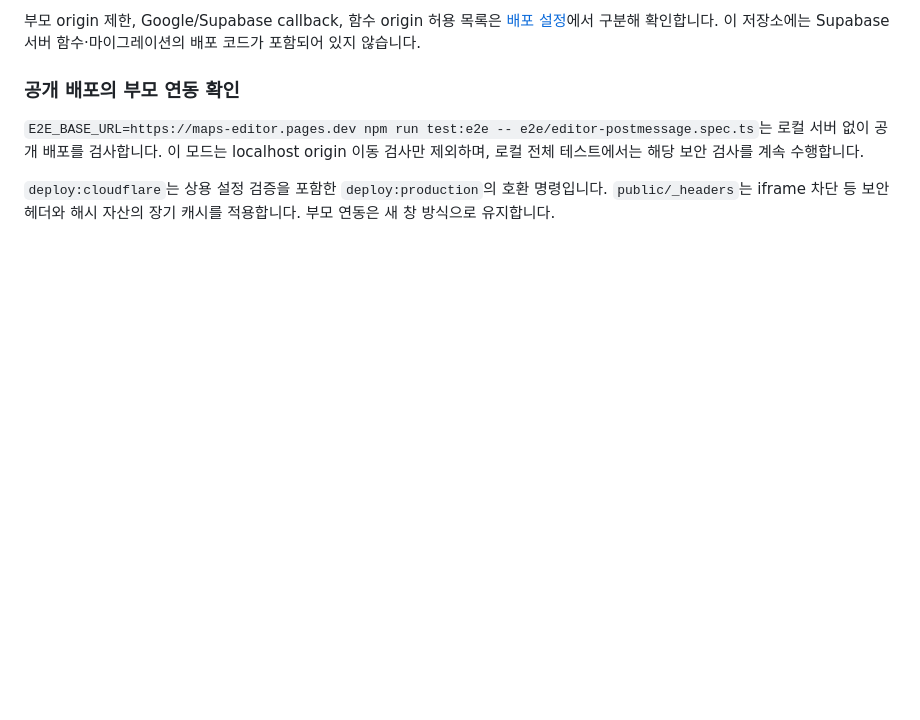
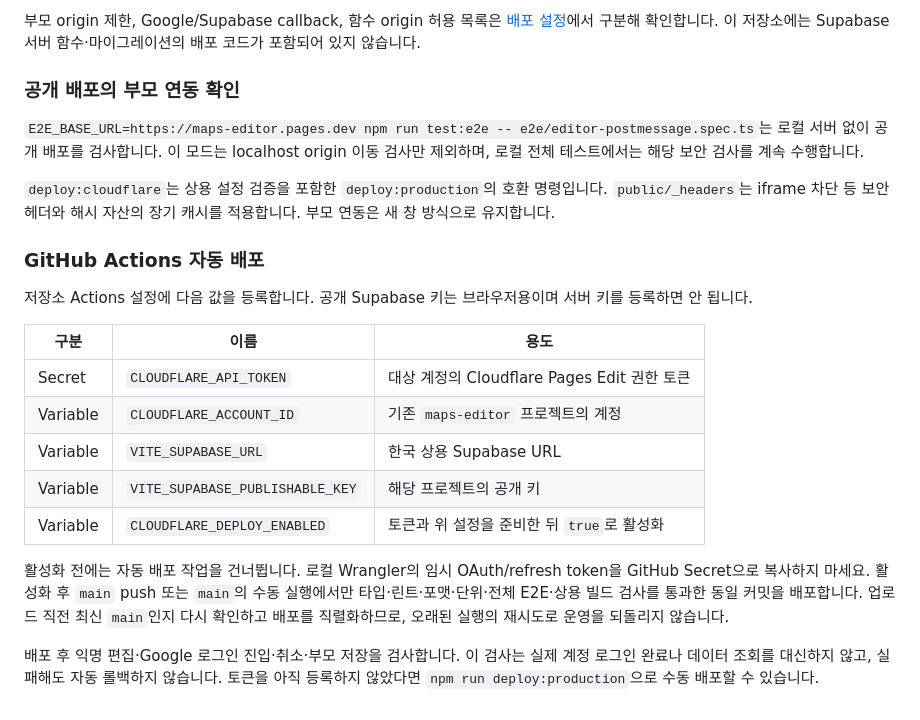
Before and after one commit to kimik-hyum/map-editor, a Markdown page: README.md, the part around the change. GitHub-like rendering; blank space fills up the shorter version.

Commit message:
docs: GitHub 자동 배포 활성화와 검증 조건 안내

```diff
--- a/README.md
+++ b/README.md
@@ -74,3 +74,19 @@ npm run preview
 `E2E_BASE_URL=https://maps-editor.pages.dev npm run test:e2e -- e2e/editor-postmessage.spec.ts`는 로컬 서버 없이 공개 배포를 검사합니다. 이 모드는 localhost origin 이동 검사만 제외하며, 로컬 전체 테스트에서는 해당 보안 검사를 계속 수행합니다.
 
 `deploy:cloudflare`는 상용 설정 검증을 포함한 `deploy:production`의 호환 명령입니다. `public/_headers`는 iframe 차단 등 보안 헤더와 해시 자산의 장기 캐시를 적용합니다. 부모 연동은 새 창 방식으로 유지합니다.
+
+### GitHub Actions 자동 배포
+
+저장소 Actions 설정에 다음 값을 등록합니다. 공개 Supabase 키는 브라우저용이며 서버 키를 등록하면 안 됩니다.
+
+| 구분     | 이름                            | 용도                                        |
+| -------- | ------------------------------- | ------------------------------------------- |
+| Secret   | `CLOUDFLARE_API_TOKEN`          | 대상 계정의 Cloudflare Pages Edit 권한 토큰 |
+| Variable | `CLOUDFLARE_ACCOUNT_ID`         | 기존 `maps-editor` 프로젝트의 계정          |
+| Variable | `VITE_SUPABASE_URL`             | 한국 상용 Supabase URL                      |
+| Variable | `VITE_SUPABASE_PUBLISHABLE_KEY` | 해당 프로젝트의 공개 키                     |
+| Variable | `CLOUDFLARE_DEPLOY_ENABLED`     | 토큰과 위 설정을 준비한 뒤 `true`로 활성화  |
+
+활성화 전에는 자동 배포 작업을 건너뜁니다. 로컬 Wrangler의 임시 OAuth/refresh token을 GitHub Secret으로 복사하지 마세요. 활성화 후 `main` push 또는 `main`의 수동 실행에서만 타입·린트·포맷·단위·전체 E2E·상용 빌드 검사를 통과한 동일 커밋을 배포합니다. 업로드 직전 최신 `main`인지 다시 확인하고 배포를 직렬화하므로, 오래된 실행의 재시도로 운영을 되돌리지 않습니다.
+
+배포 후 익명 편집·Google 로그인 진입·취소·부모 저장을 검사합니다. 이 검사는 실제 계정 로그인 완료나 데이터 조회를 대신하지 않고, 실패해도 자동 롤백하지 않습니다. 토큰을 아직 등록하지 않았다면 `npm run deploy:production`으로 수동 배포할 수 있습니다.
```
